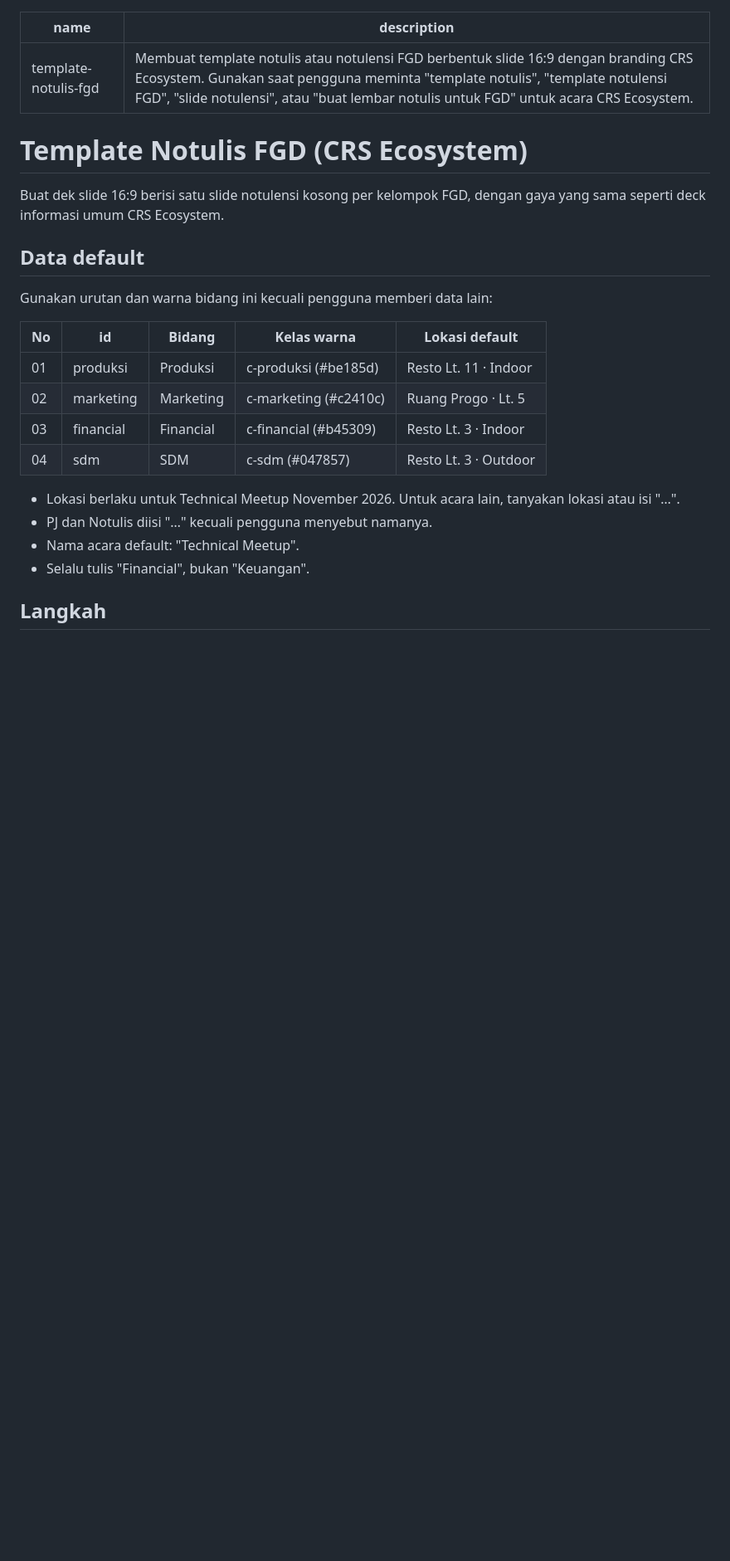
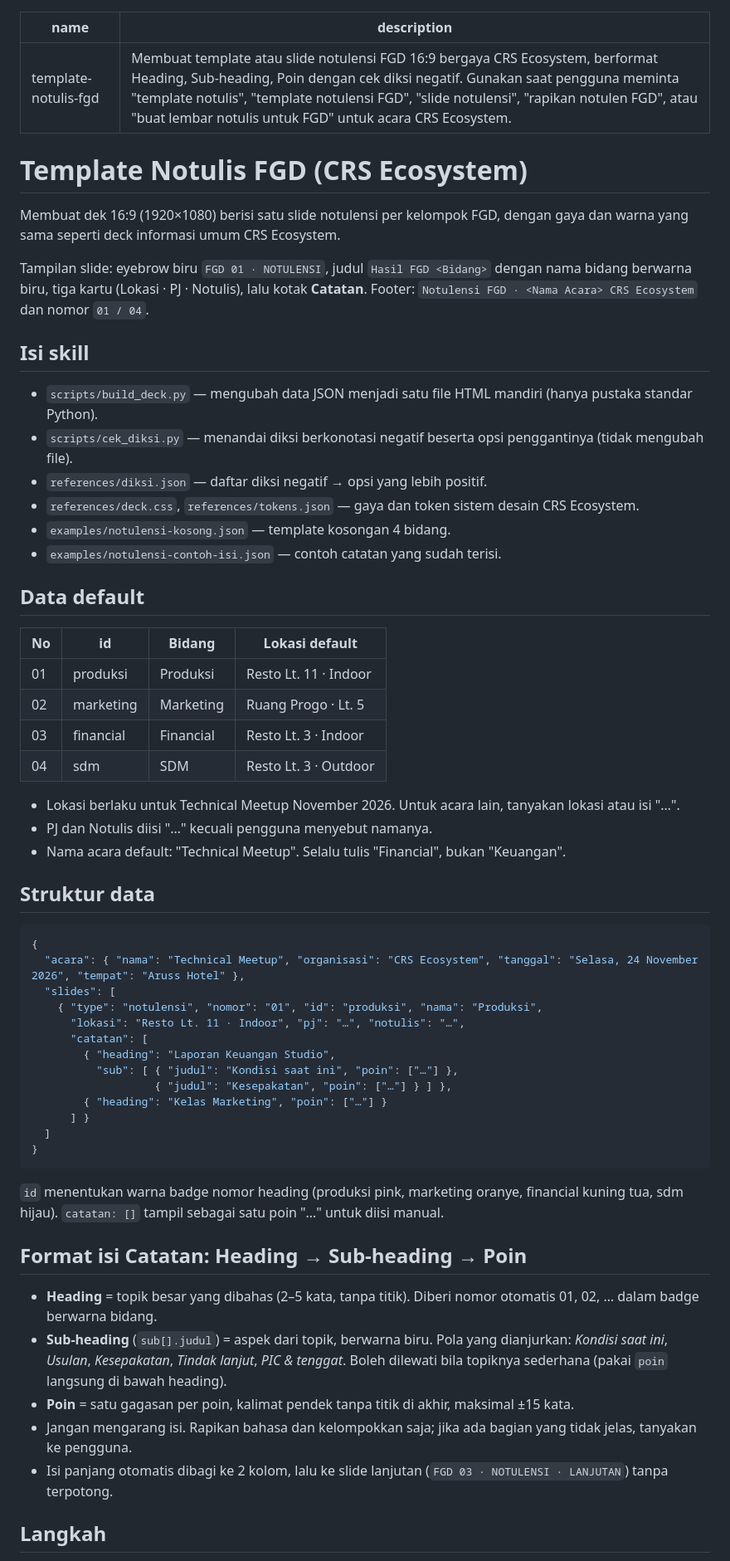
Before and after one commit to benediktussatrio111-create/crs-notulis-fgd, a Markdown page: skills/template-notulis-fgd/SKILL.md, the part around one of its changes. Shown at 83% size. Rendered like a GitHub page; blank space fills up the shorter version.

````diff
--- a/skills/template-notulis-fgd/SKILL.md
+++ b/skills/template-notulis-fgd/SKILL.md
@@ -1,27 +1,63 @@
 ---
 name: template-notulis-fgd
-description: Membuat template notulis atau notulensi FGD berbentuk slide 16:9 dengan branding CRS Ecosystem. Gunakan saat pengguna meminta "template notulis", "template notulensi FGD", "slide notulensi", atau "buat lembar notulis untuk FGD" untuk acara CRS Ecosystem.
+description: Membuat template atau slide notulensi FGD 16:9 bergaya CRS Ecosystem, berformat Heading, Sub-heading, Poin dengan cek diksi negatif. Gunakan saat pengguna meminta "template notulis", "template notulensi FGD", "slide notulensi", "rapikan notulen FGD", atau "buat lembar notulis untuk FGD" untuk acara CRS Ecosystem.
 ---
 
 # Template Notulis FGD (CRS Ecosystem)
 
-Buat dek slide 16:9 berisi satu slide notulensi kosong per kelompok FGD, dengan gaya yang sama seperti deck informasi umum CRS Ecosystem.
+Membuat dek 16:9 (1920×1080) berisi satu slide notulensi per kelompok FGD, dengan gaya dan warna yang sama seperti deck informasi umum CRS Ecosystem.
+
+Tampilan slide: eyebrow biru `FGD 01 · NOTULENSI`, judul `Hasil FGD <Bidang>` dengan nama bidang berwarna biru, tiga kartu (Lokasi · PJ · Notulis), lalu kotak **Catatan**. Footer: `Notulensi FGD · <Nama Acara> CRS Ecosystem` dan nomor `01 / 04`.
+
+## Isi skill
+
+- `scripts/build_deck.py` — mengubah data JSON menjadi satu file HTML mandiri (hanya pustaka standar Python).
+- `scripts/cek_diksi.py` — menandai diksi berkonotasi negatif beserta opsi penggantinya (tidak mengubah file).
+- `references/diksi.json` — daftar diksi negatif → opsi yang lebih positif.
+- `references/deck.css`, `references/tokens.json` — gaya dan token sistem desain CRS Ecosystem.
+- `examples/notulensi-kosong.json` — template kosongan 4 bidang.
+- `examples/notulensi-contoh-isi.json` — contoh catatan yang sudah terisi.
 
 ## Data default
 
-Gunakan urutan dan warna bidang ini kecuali pengguna memberi data lain:
-
-| No | id | Bidang | Kelas warna | Lokasi default |
-|----|----|--------|-------------|----------------|
-| 01 | produksi | Produksi | c-produksi (#be185d) | Resto Lt. 11 · Indoor |
-| 02 | marketing | Marketing | c-marketing (#c2410c) | Ruang Progo · Lt. 5 |
-| 03 | financial | Financial | c-financial (#b45309) | Resto Lt. 3 · Indoor |
-| 04 | sdm | SDM | c-sdm (#047857) | Resto Lt. 3 · Outdoor |
+| No | id | Bidang | Lokasi default |
+|----|----|--------|----------------|
+| 01 | produksi | Produksi | Resto Lt. 11 · Indoor |
+| 02 | marketing | Marketing | Ruang Progo · Lt. 5 |
+| 03 | financial | Financial | Resto Lt. 3 · Indoor |
+| 04 | sdm | SDM | Resto Lt. 3 · Outdoor |
 
 - Lokasi berlaku untuk Technical Meetup November 2026. Untuk acara lain, tanyakan lokasi atau isi "…".
 - PJ dan Notulis diisi "…" kecuali pengguna menyebut namanya.
-- Nama acara default: "Technical Meetup".
-- Selalu tulis "Financial", bukan "Keuangan".
+- Nama acara default: "Technical Meetup". Selalu tulis "Financial", bukan "Keuangan".
+
+## Struktur data
+
+```json
+{
+  "acara": { "nama": "Technical Meetup", "organisasi": "CRS Ecosystem", "tanggal": "Selasa, 24 November 2026", "tempat": "Aruss Hotel" },
+  "slides": [
+    { "type": "notulensi", "nomor": "01", "id": "produksi", "nama": "Produksi",
+      "lokasi": "Resto Lt. 11 · Indoor", "pj": "…", "notulis": "…",
+      "catatan": [
+        { "heading": "Laporan Keuangan Studio",
+          "sub": [ { "judul": "Kondisi saat ini", "poin": ["…"] },
+                   { "judul": "Kesepakatan", "poin": ["…"] } ] },
+        { "heading": "Kelas Marketing", "poin": ["…"] }
+      ] }
+  ]
+}
+```
+
+`id` menentukan warna badge nomor heading (produksi pink, marketing oranye, financial kuning tua, sdm hijau). `catatan: []` tampil sebagai satu poin "…" untuk diisi manual.
+
+## Format isi Catatan: Heading → Sub-heading → Poin
+
+- **Heading** = topik besar yang dibahas (2–5 kata, tanpa titik). Diberi nomor otomatis 01, 02, … dalam badge berwarna bidang.
+- **Sub-heading** (`sub[].judul`) = aspek dari topik, berwarna biru. Pola yang dianjurkan: *Kondisi saat ini*, *Usulan*, *Kesepakatan*, *Tindak lanjut*, *PIC & tenggat*. Boleh dilewati bila topiknya sederhana (pakai `poin` langsung di bawah heading).
+- **Poin** = satu gagasan per poin, kalimat pendek tanpa titik di akhir, maksimal ±15 kata.
+- Jangan mengarang isi. Rapikan bahasa dan kelompokkan saja; jika ada bagian yang tidak jelas, tanyakan ke pengguna.
+- Isi panjang otomatis dibagi ke 2 kolom, lalu ke slide lanjutan (`FGD 03 · NOTULENSI · LANJUTAN`) tanpa terpotong.
 
 ## Langkah
 
````
Also changed, not shown: other parts of skills/template-notulis-fgd/SKILL.md (+20 -8 lines), README.md (+26 -6 lines), preview.png (added), 8 other files.
